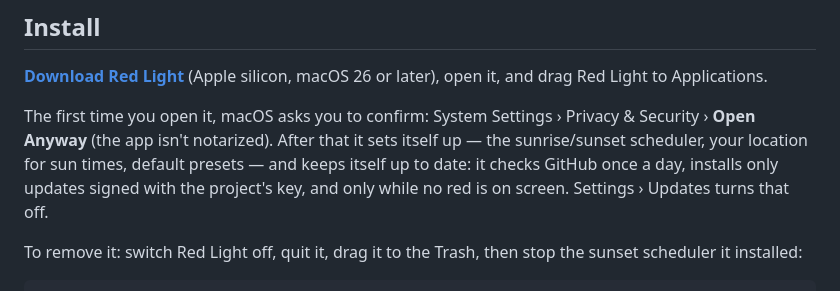
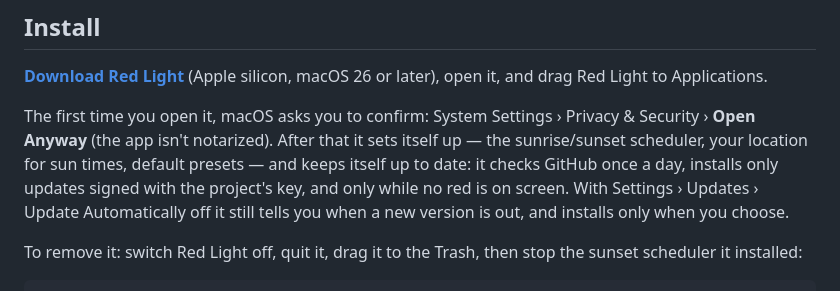
Before and after one commit to ervinyoung/Red-Light-for-mac, a Markdown page: README.md, the part around the change. Drawn GitHub-style.

Commit message:
Docs: Setup rewrites a stale agent plist; what turning automatic updates off does
Co-Authored-By: Claude Opus 5.5 <noreply@anthropic.com>

```diff
--- a/README.md
+++ b/README.md
@@ -47,7 +47,8 @@ Red Light for Mac is not a medical device and makes no medical claims.
 The first time you open it, macOS asks you to confirm: System Settings › Privacy & Security › **Open Anyway**
 (the app isn't notarized). After that it sets itself up — the sunrise/sunset scheduler, your location for sun
 times, default presets — and keeps itself up to date: it checks GitHub once a day, installs only updates signed
-with the project's key, and only while no red is on screen. Settings › Updates turns that off.
+with the project's key, and only while no red is on screen. With Settings › Updates › Update Automatically off
+it still tells you when a new version is out, and installs only when you choose.
 
 To remove it: switch Red Light off, quit it, drag it to the Trash, then stop the sunset scheduler it installed:
 
```
Also changed, not shown: AGENTS.md (+1 -1 lines).
